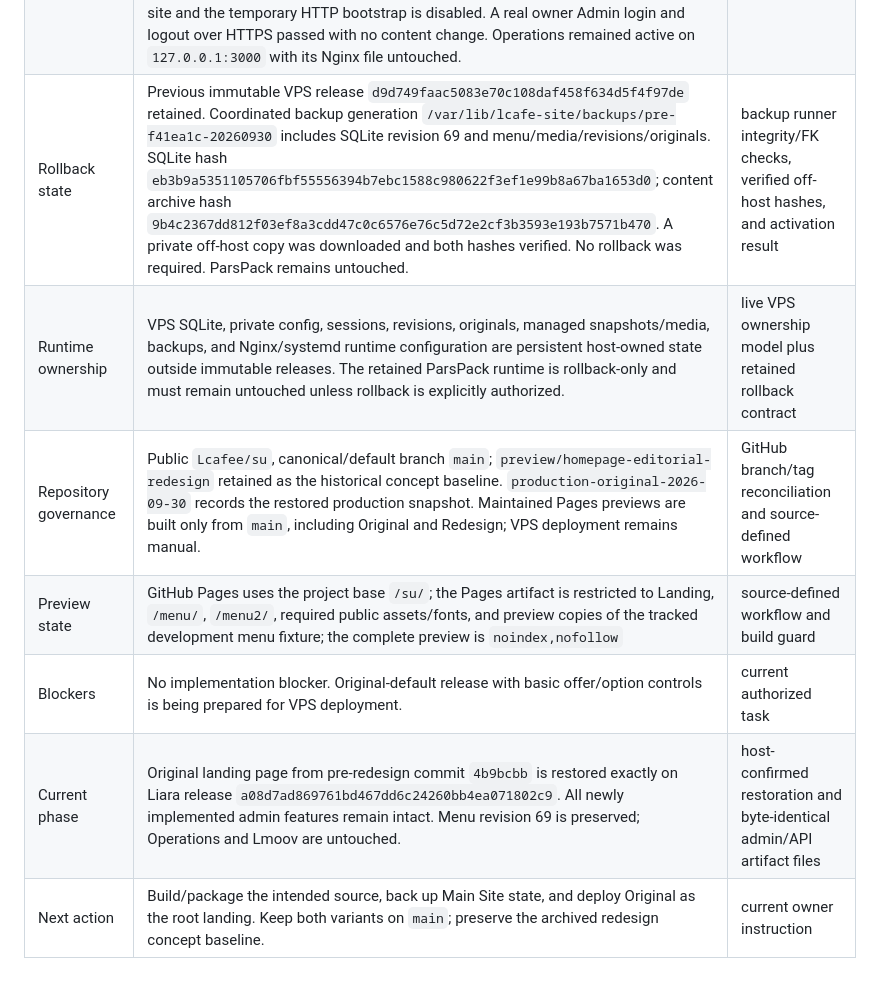
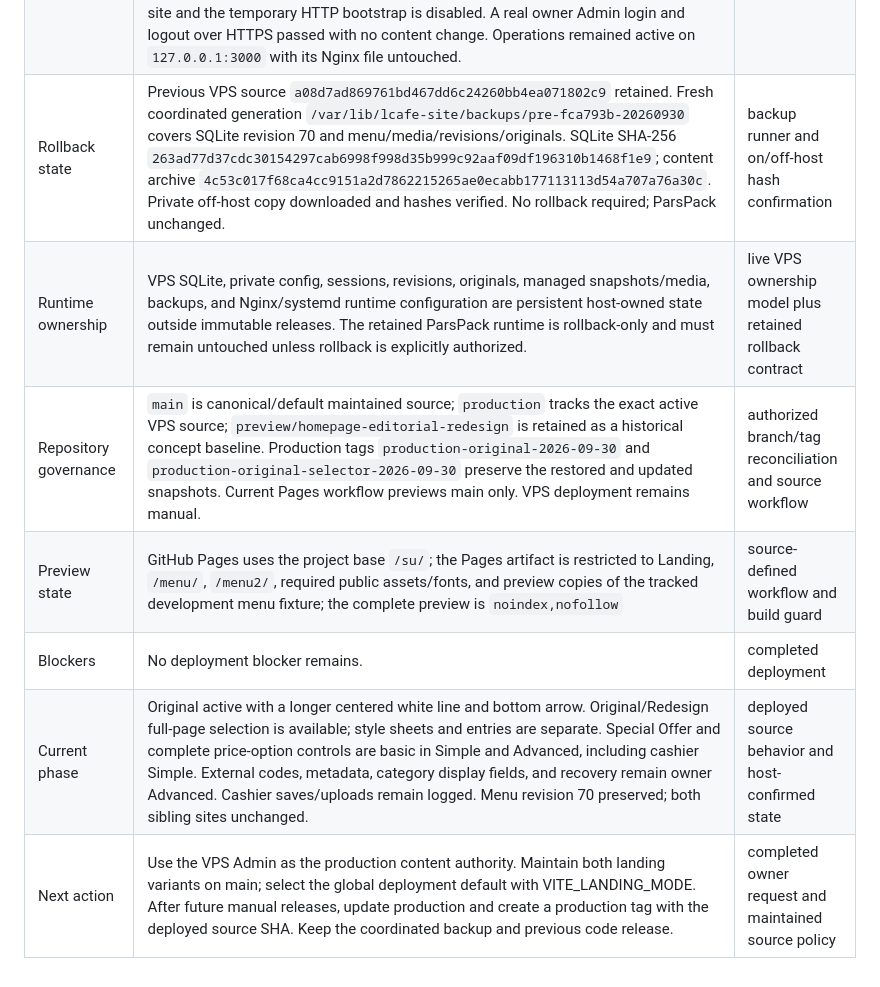
Before and after one commit to Lcafee/su, a Markdown page: PROJECT_STATE.md, the part around one of its changes. GitHub-like rendering.

```diff
--- a/PROJECT_STATE.md
+++ b/PROJECT_STATE.md
@@ -19,9 +19,9 @@ SHAs or migration status elsewhere.
 | Architecture | Current production is React/Vite static Landing, Menu, and Admin behind Nginx on the Liara VPS, with one isolated Node 24/Fastify/SQLite control plane on `127.0.0.1:3100`. Public menu/media remain static snapshot assets. L Cafe Operations remains isolated on its existing service/port. ParsPack PHP/MySQL is retained only as rollback. | live VPS architecture plus verified isolation |
 | VPS migration preparation | Production cutover to the shared Liara VPS is complete and accepted on release `b8afd23722e6d8400af1207b0474de1f1888df83`. Public DNS resolves `l-cafe.ir` A to `92.114.51.128` and `www.l-cafe.ir` CNAME to the apex on Liara nameservers, confirmed authoritatively and on three public resolvers. The Let’s Encrypt certificate `l-cafe.ir` covers `l-cafe.ir` and `www.l-cafe.ir`, is valid to 2026-12-17, and was issued through the `/var/www/letsencrypt` webroot without stopping Nginx; the renewal dry-run passed. The Main Site production Nginx vhost is active as a separate site and the temporary HTTP bootstrap is disabled. A real owner Admin login and logout over HTTPS passed with no content change. Operations remained active on `127.0.0.1:3000` with its Nginx file untouched. | directly verified public production state |
-| Rollback state | Previous immutable VPS release `d9d749faac5083e70c108daf458f634d5f4f97de` retained. Coordinated backup generation `/var/lib/lcafe-site/backups/pre-f41ea1c-20260930` includes SQLite revision 69 and menu/media/revisions/originals. SQLite hash `eb3b9a5351105706fbf55556394b7ebc1588c980622f3ef1e99b8a67ba1653d0`; content archive hash `9b4c2367dd812f03ef8a3cdd47c0c6576e76c5d72e2cf3b3593e193b7571b470`. A private off-host copy was downloaded and both hashes verified. No rollback was required. ParsPack remains untouched. | backup runner integrity/FK checks, verified off-host hashes, and activation result |
+| Rollback state | Previous VPS source `a08d7ad869761bd467dd6c24260bb4ea071802c9` retained. Fresh coordinated generation `/var/lib/lcafe-site/backups/pre-fca793b-20260930` covers SQLite revision 70 and menu/media/revisions/originals. SQLite SHA-256 `263ad77d37cdc30154297cab6998f998d35b999c92aaf09df196310b1468f1e9`; content archive `4c53c017f68ca4cc9151a2d7862215265ae0ecabb177113113d54a707a76a30c`. Private off-host copy downloaded and hashes verified. No rollback required; ParsPack unchanged. | backup runner and on/off-host hash confirmation |
 | Runtime ownership | VPS SQLite, private config, sessions, revisions, originals, managed snapshots/media, backups, and Nginx/systemd runtime configuration are persistent host-owned state outside immutable releases. The retained ParsPack runtime is rollback-only and must remain untouched unless rollback is explicitly authorized. | live VPS ownership model plus retained rollback contract |
-| Repository governance | Public `Lcafee/su`, canonical/default branch `main`; `preview/homepage-editorial-redesign` retained as the historical concept baseline. `production-original-2026-09-30` records the restored production snapshot. Maintained Pages previews are built only from `main`, including Original and Redesign; VPS deployment remains manual. | GitHub branch/tag reconciliation and source-defined workflow |
+| Repository governance | `main` is canonical/default maintained source; `production` tracks the exact active VPS source; `preview/homepage-editorial-redesign` is retained as a historical concept baseline. Production tags `production-original-2026-09-30` and `production-original-selector-2026-09-30` preserve the restored and updated snapshots. Current Pages workflow previews main only. VPS deployment remains manual. | authorized branch/tag reconciliation and source workflow |
 | Preview state | GitHub Pages uses the project base `/su/`; the Pages artifact is restricted to Landing, `/menu/`, `/menu2/`, required public assets/fonts, and preview copies of the tracked development menu fixture; the complete preview is `noindex,nofollow` | source-defined workflow and build guard |
-| Blockers | No implementation blocker. Original-default release with basic offer/option controls is being prepared for VPS deployment. | current authorized task |
-| Current phase | Original landing page from pre-redesign commit `4b9bcbb` is restored exactly on Liara release `a08d7ad869761bd467dd6c24260bb4ea071802c9`. All newly implemented admin features remain intact. Menu revision 69 is preserved; Operations and Lmoov are untouched. | host-confirmed restoration and byte-identical admin/API artifact files |
-| Next action | Build/package the intended source, back up Main Site state, and deploy Original as the root landing. Keep both variants on `main`; preserve the archived redesign concept baseline. | current owner instruction |
+| Blockers | No deployment blocker remains. | completed deployment |
+| Current phase | Original active with a longer centered white line and bottom arrow. Original/Redesign full-page selection is available; style sheets and entries are separate. Special Offer and complete price-option controls are basic in Simple and Advanced, including cashier Simple. External codes, metadata, category display fields, and recovery remain owner Advanced. Cashier saves/uploads remain logged. Menu revision 70 preserved; both sibling sites unchanged. | deployed source behavior and host-confirmed state |
+| Next action | Use the VPS Admin as the production content authority. Maintain both landing variants on main; select the global deployment default with VITE_LANDING_MODE. After future manual releases, update production and create a production tag with the deployed source SHA. Keep the coordinated backup and previous code release. | completed owner request and maintained source policy |
```
Also changed, not shown: other parts of PROJECT_STATE.md (+6 -6 lines), README.md (+2 -0 lines).
